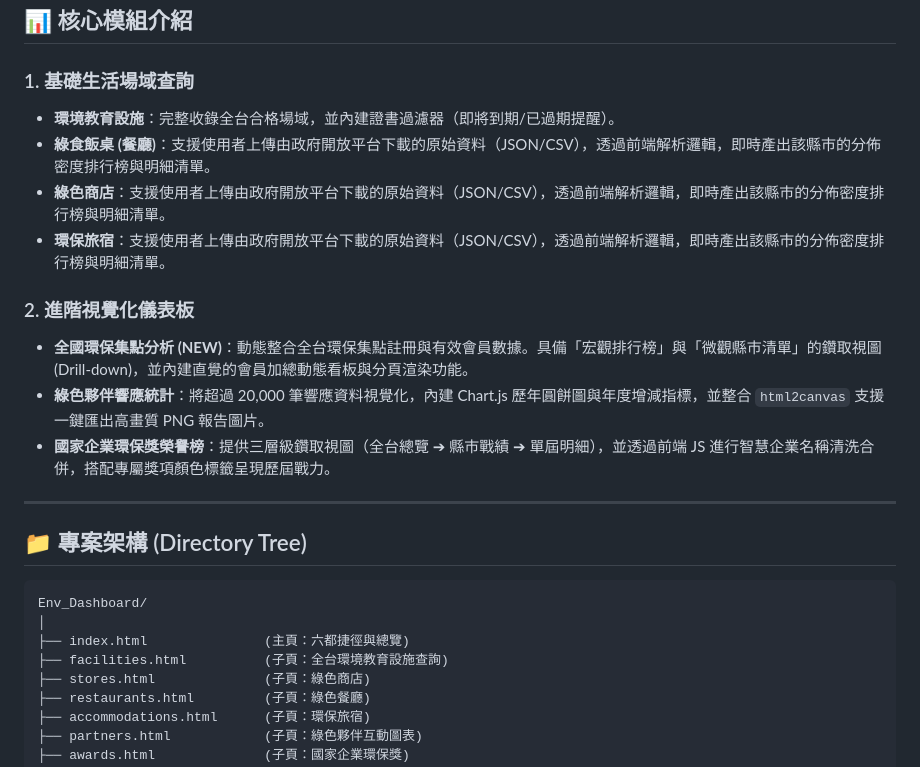
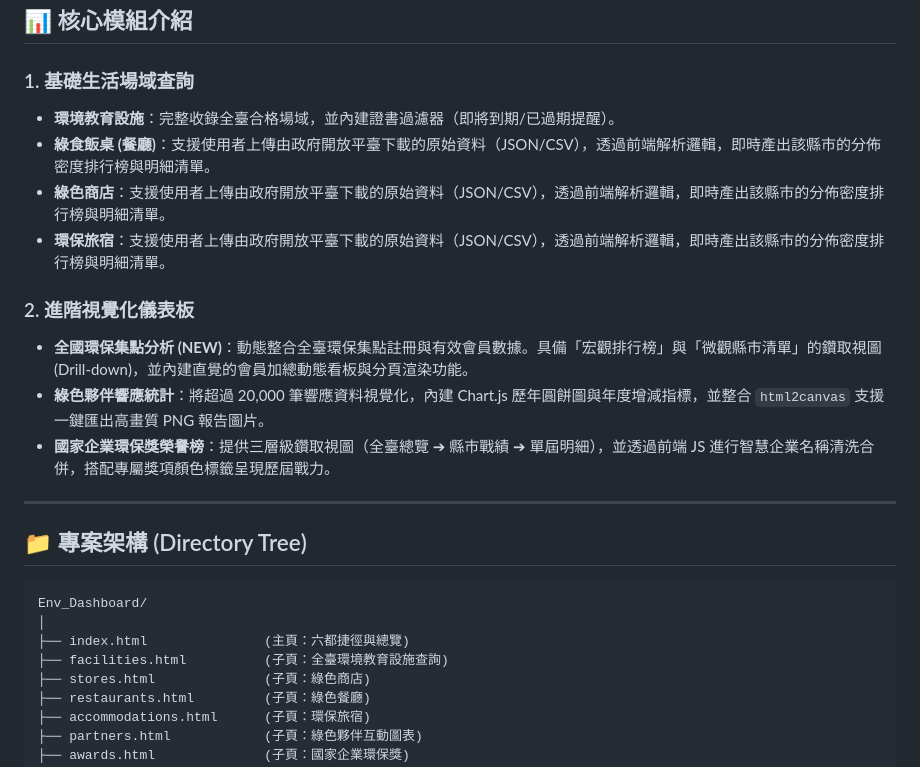
Before and after one commit to SealevelKID/greenlife, a Markdown page: readme.md, the part around the change. GitHub-like rendering.

Commit message:
修改台為臺
Added project overview, features, and tech stack details.

```diff
--- a/readme.md
+++ b/readme.md
@@ -12,15 +12,15 @@
 ## 📊 核心模組介紹
 
 ### 1. 基礎生活場域查詢
-*   **環境教育設施**：完整收錄全台合格場域，並內建證書過濾器（即將到期/已過期提醒）。
-*   **綠食飯桌 (餐廳)**：支援使用者上傳由政府開放平台下載的原始資料（JSON/CSV），透過前端解析邏輯，即時產出該縣市的分佈密度排行榜與明細清單。
-*   **綠色商店**：支援使用者上傳由政府開放平台下載的原始資料（JSON/CSV），透過前端解析邏輯，即時產出該縣市的分佈密度排行榜與明細清單。
-*   **環保旅宿**：支援使用者上傳由政府開放平台下載的原始資料（JSON/CSV），透過前端解析邏輯，即時產出該縣市的分佈密度排行榜與明細清單。
+*   **環境教育設施**：完整收錄全臺合格場域，並內建證書過濾器（即將到期/已過期提醒）。
+*   **綠食飯桌 (餐廳)**：支援使用者上傳由政府開放平臺下載的原始資料（JSON/CSV），透過前端解析邏輯，即時產出該縣市的分佈密度排行榜與明細清單。
+*   **綠色商店**：支援使用者上傳由政府開放平臺下載的原始資料（JSON/CSV），透過前端解析邏輯，即時產出該縣市的分佈密度排行榜與明細清單。
+*   **環保旅宿**：支援使用者上傳由政府開放平臺下載的原始資料（JSON/CSV），透過前端解析邏輯，即時產出該縣市的分佈密度排行榜與明細清單。
 
 ### 2. 進階視覺化儀表板
-*   **全國環保集點分析 (NEW)**：動態整合全台環保集點註冊與有效會員數據。具備「宏觀排行榜」與「微觀縣市清單」的鑽取視圖 (Drill-down)，並內建直覺的會員加總動態看板與分頁渲染功能。
+*   **全國環保集點分析 (NEW)**：動態整合全臺環保集點註冊與有效會員數據。具備「宏觀排行榜」與「微觀縣市清單」的鑽取視圖 (Drill-down)，並內建直覺的會員加總動態看板與分頁渲染功能。
 *   **綠色夥伴響應統計**：將超過 20,000 筆響應資料視覺化，內建 Chart.js 歷年圓餅圖與年度增減指標，並整合 `html2canvas` 支援一鍵匯出高畫質 PNG 報告圖片。
-*   **國家企業環保獎榮譽榜**：提供三層級鑽取視圖（全台總覽 ➔ 縣市戰績 ➔ 單屆明細），並透過前端 JS 進行智慧企業名稱清洗合併，搭配專屬獎項顏色標籤呈現歷屆戰力。
+*   **國家企業環保獎榮譽榜**：提供三層級鑽取視圖（全臺總覽 ➔ 縣市戰績 ➔ 單屆明細），並透過前端 JS 進行智慧企業名稱清洗合併，搭配專屬獎項顏色標籤呈現歷屆戰力。
 
 ---
 
@@ -29,7 +29,7 @@
 Env_Dashboard/
 │
 ├── index.html               (主頁：六都捷徑與總覽)
-├── facilities.html          (子頁：全台環境教育設施查詢)
+├── facilities.html          (子頁：全臺環境教育設施查詢)
 ├── stores.html              (子頁：綠色商店)
 ├── restaurants.html         (子頁：綠色餐廳)
 ├── accommodations.html      (子頁：環保旅宿)
```
